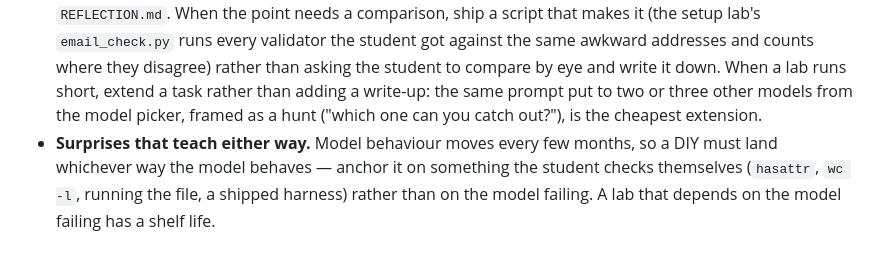
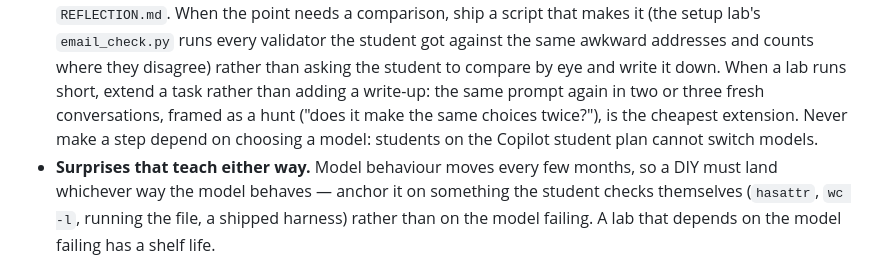
Before and after one commit to kkostia/ai-assisted-programming-module, a Markdown page: AGENTS.md, the part around the change. GitHub-like rendering.

Commit message:
chore: update course content from the module repo

```diff
--- a/AGENTS.md
+++ b/AGENTS.md
@@ -427,8 +427,10 @@ example.
   awkward addresses and counts where they disagree) rather than asking
   the student to compare by eye and write it down. When a lab runs
   short, extend a task rather than adding a write-up: the same prompt
-  put to two or three other models from the model picker, framed as a
-  hunt ("which one can you catch out?"), is the cheapest extension.
+  again in two or three fresh conversations, framed as a hunt ("does it
+  make the same choices twice?"), is the cheapest extension. Never make
+  a step depend on choosing a model: students on the Copilot student
+  plan cannot switch models.
 - **Surprises that teach either way.** Model behaviour moves every few
   months, so a DIY must land whichever way the model behaves — anchor it
   on something the student checks themselves (`hasattr`, `wc -l`,
```
Also changed, not shown: 2 other files.
